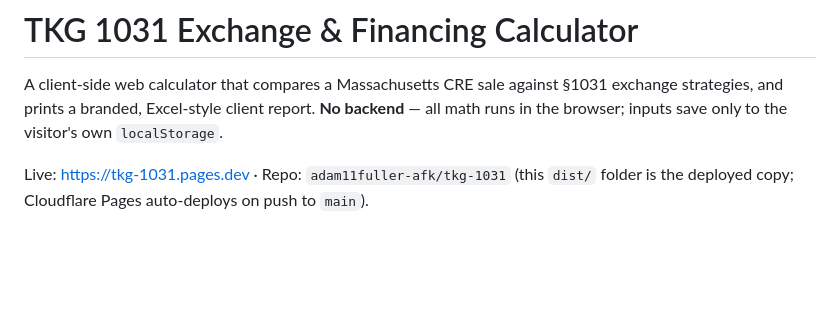
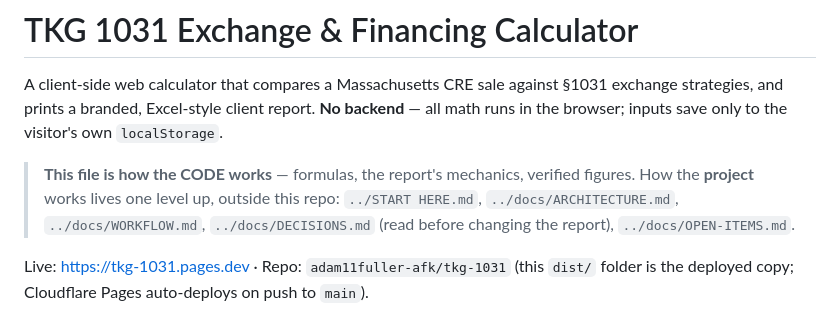
Before and after one commit to adam11fuller-afk/tkg-1031, a Markdown page: README.md, the part around the change. Drawn GitHub-style; blank space fills up the shorter version.

Commit message:
README: point at the project docs that now live outside the repo
The project folder was reorganised on 2026-11-09. The duplicate working copy
is gone and this repo is the only copy of the code, so there is nothing to
hand-sync on a commit any more. Project-level documentation (architecture,
workflow, design decisions, open items) lives one level up, deliberately
outside this repo because this repo deploys to a public URL.

Co-Authored-By: Claude Opus 5 <noreply@anthropic.com>

```diff
--- a/README.md
+++ b/README.md
@@ -3,6 +3,11 @@
 A client-side web calculator that compares a Massachusetts CRE sale against §1031 exchange
 strategies, and prints a branded, Excel-style client report. **No backend** — all math runs in
 the browser; inputs save only to the visitor's own `localStorage`.
+
+> **This file is how the CODE works** — formulas, the report's mechanics, verified figures.
+> How the **project** works lives one level up, outside this repo:
+> `../START HERE.md`, `../docs/ARCHITECTURE.md`, `../docs/WORKFLOW.md`,
+> `../docs/DECISIONS.md` (read before changing the report), `../docs/OPEN-ITEMS.md`.
 
 Live: https://tkg-1031.pages.dev · Repo: `adam11fuller-afk/tkg-1031` (this `dist/` folder is the
 deployed copy; Cloudflare Pages auto-deploys on push to `main`).
```
